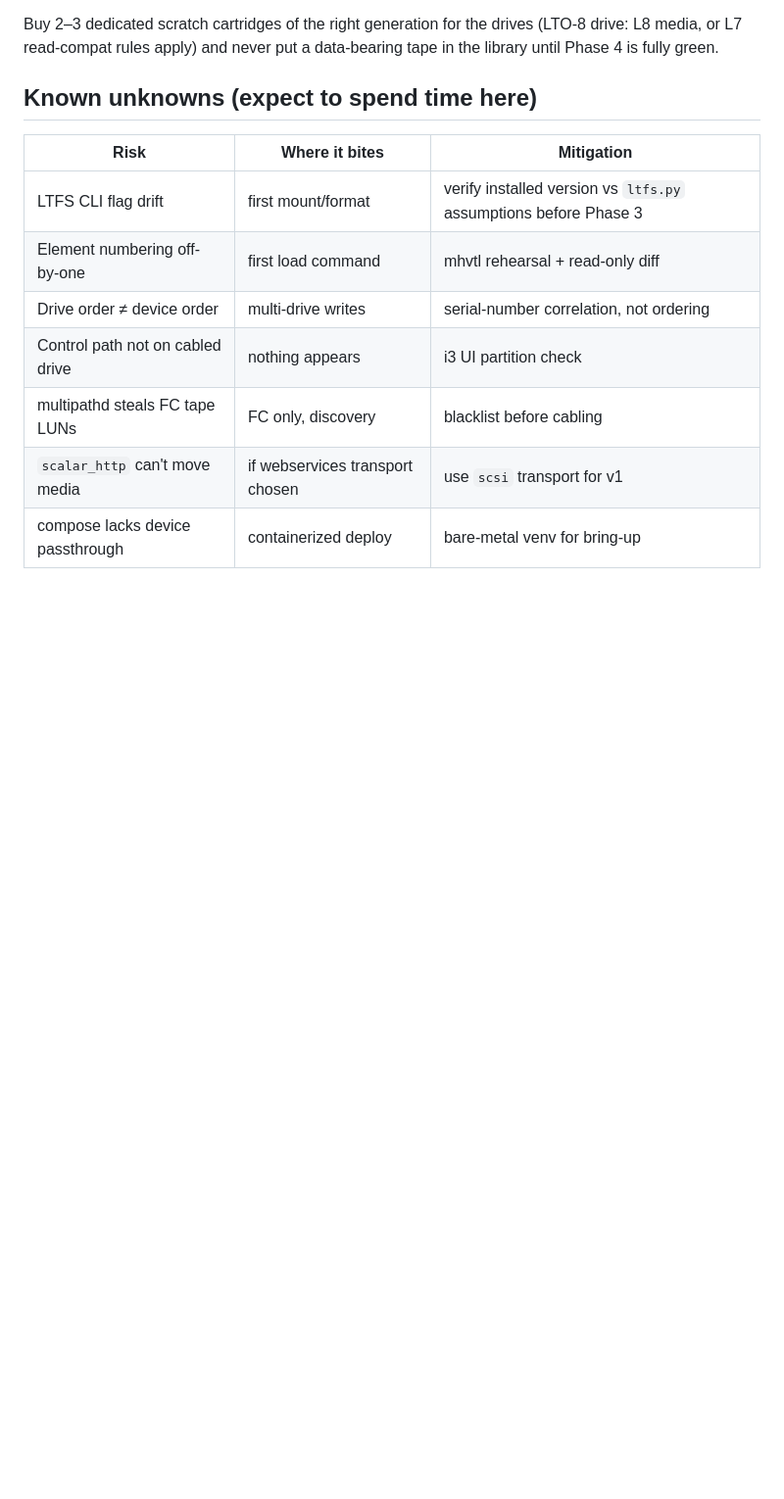
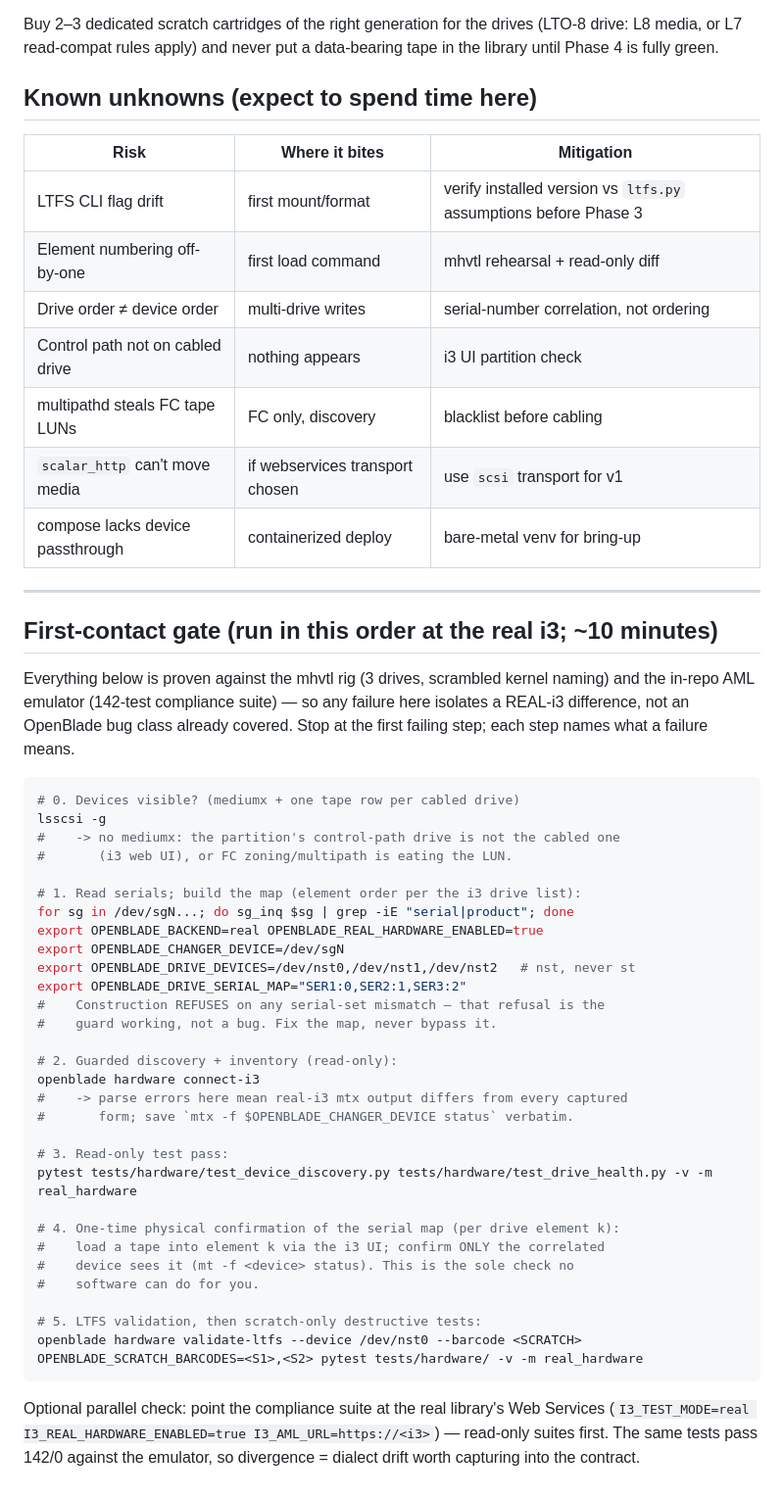
Before and after one commit to Amantux/OpenBlade, a Markdown page: docs/runbooks/real-i3-bringup-plan.md, the part around the change. Shown at 98% size. GitHub-like rendering; blank space fills up the shorter version.

Commit message:
docs: first-contact gate — ordered 10-minute isolation sequence for the real i3
Co-Authored-By: Claude Fable 5 <noreply@anthropic.com>
Claude-Session: https://claude.ai/code/session_013S1qbQs31YSox1azQChqs2

````diff
--- a/docs/runbooks/real-i3-bringup-plan.md
+++ b/docs/runbooks/real-i3-bringup-plan.md
@@ -107,3 +107,50 @@ data-bearing tape in the library until Phase 4 is fully green.
 | multipathd steals FC tape LUNs | FC only, discovery | blacklist before cabling |
 | `scalar_http` can't move media | if webservices transport chosen | use `scsi` transport for v1 |
 | compose lacks device passthrough | containerized deploy | bare-metal venv for bring-up |
+
+---
+
+## First-contact gate (run in this order at the real i3; ~10 minutes)
+
+Everything below is proven against the mhvtl rig (3 drives, scrambled kernel
+naming) and the in-repo AML emulator (142-test compliance suite) — so any
+failure here isolates a REAL-i3 difference, not an OpenBlade bug class already
+covered. Stop at the first failing step; each step names what a failure means.
+
+```sh
+# 0. Devices visible? (mediumx + one tape row per cabled drive)
+lsscsi -g
+#    -> no mediumx: the partition's control-path drive is not the cabled one
+#       (i3 web UI), or FC zoning/multipath is eating the LUN.
+
+# 1. Read serials; build the map (element order per the i3 drive list):
+for sg in /dev/sgN...; do sg_inq $sg | grep -iE "serial|product"; done
+export OPENBLADE_BACKEND=real OPENBLADE_REAL_HARDWARE_ENABLED=true
+export OPENBLADE_CHANGER_DEVICE=/dev/sgN
+export OPENBLADE_DRIVE_DEVICES=/dev/nst0,/dev/nst1,/dev/nst2   # nst, never st
+export OPENBLADE_DRIVE_SERIAL_MAP="SER1:0,SER2:1,SER3:2"
+#    Construction REFUSES on any serial-set mismatch — that refusal is the
+#    guard working, not a bug. Fix the map, never bypass it.
+
+# 2. Guarded discovery + inventory (read-only):
+openblade hardware connect-i3
+#    -> parse errors here mean real-i3 mtx output differs from every captured
+#       form; save `mtx -f $OPENBLADE_CHANGER_DEVICE status` verbatim.
+
+# 3. Read-only test pass:
+pytest tests/hardware/test_device_discovery.py tests/hardware/test_drive_health.py -v -m real_hardware
+
+# 4. One-time physical confirmation of the serial map (per drive element k):
+#    load a tape into element k via the i3 UI; confirm ONLY the correlated
+#    device sees it (mt -f <device> status). This is the sole check no
+#    software can do for you.
+
+# 5. LTFS validation, then scratch-only destructive tests:
+openblade hardware validate-ltfs --device /dev/nst0 --barcode <SCRATCH>
+OPENBLADE_SCRATCH_BARCODES=<S1>,<S2> pytest tests/hardware/ -v -m real_hardware
+```
+
+Optional parallel check: point the compliance suite at the real library's Web
+Services (`I3_TEST_MODE=real I3_REAL_HARDWARE_ENABLED=true I3_AML_URL=https://<i3>`)
+— read-only suites first. The same tests pass 142/0 against the emulator, so
+divergence = dialect drift worth capturing into the contract.
````
